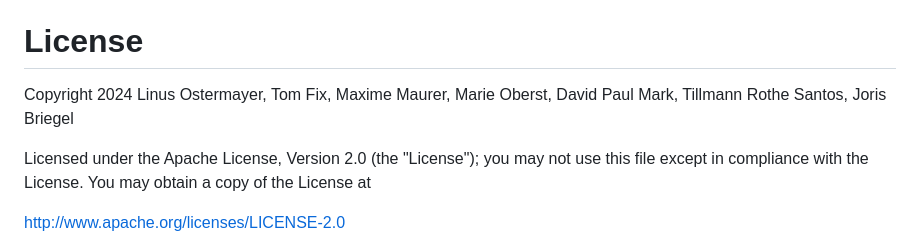
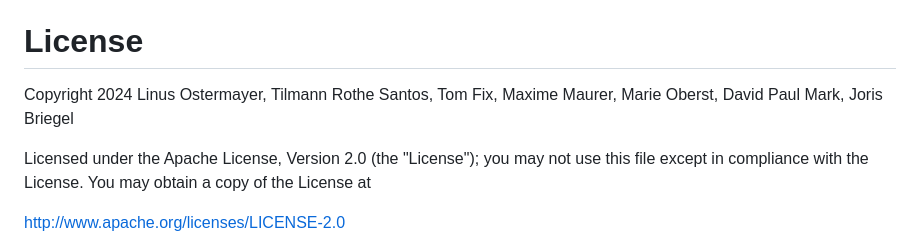
Before and after one commit to TRotheSantos/refCheck, a Markdown page: README.md, the part around the change. Rendered like a GitHub page.

Commit message:
Initial commit

```diff
--- a/README.md
+++ b/README.md
@@ -100,7 +100,7 @@ You will need to configure an `OPENAI_API_KEY`. Also you will need to configure
 
 
 # License
- Copyright 2024 Linus Ostermayer, Tom Fix, Maxime Maurer, Marie Oberst, David Paul Mark, Tillmann Rothe Santos, Joris Briegel
+ Copyright 2024 Linus Ostermayer, Tilmann Rothe Santos, Tom Fix, Maxime Maurer, Marie Oberst, David Paul Mark, Joris Briegel
 
 Licensed under the Apache License, Version 2.0 (the "License");
 you may not use this file except in compliance with the License.
```
